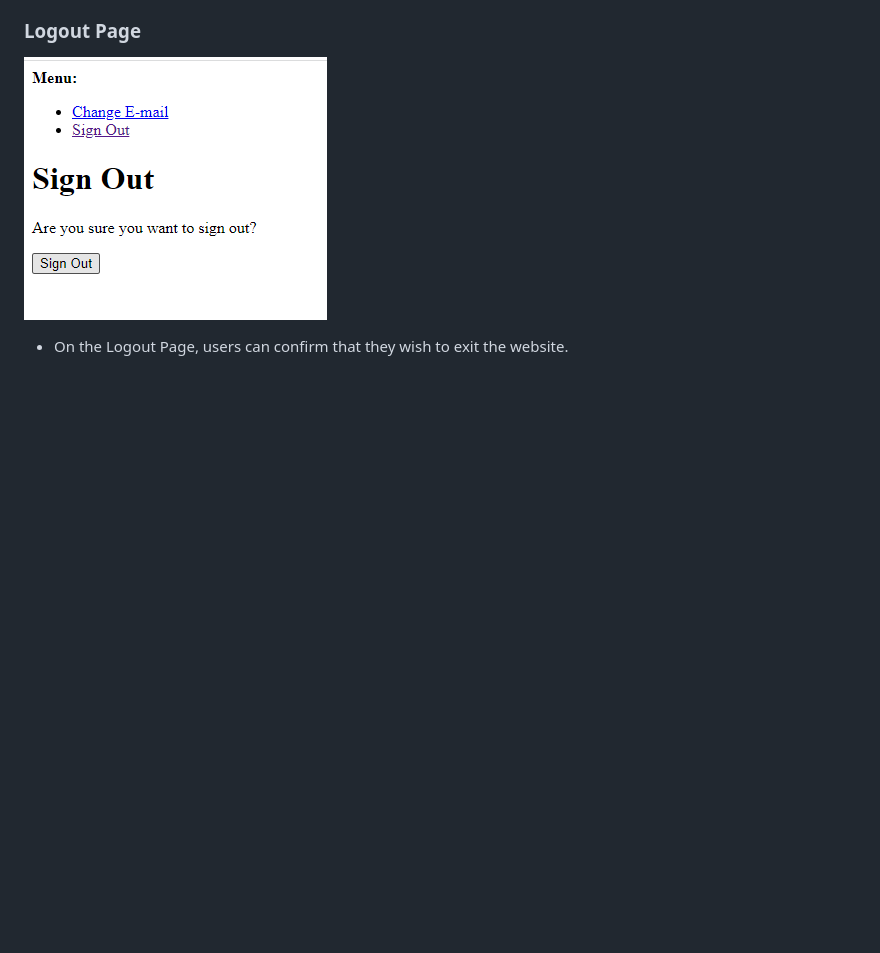
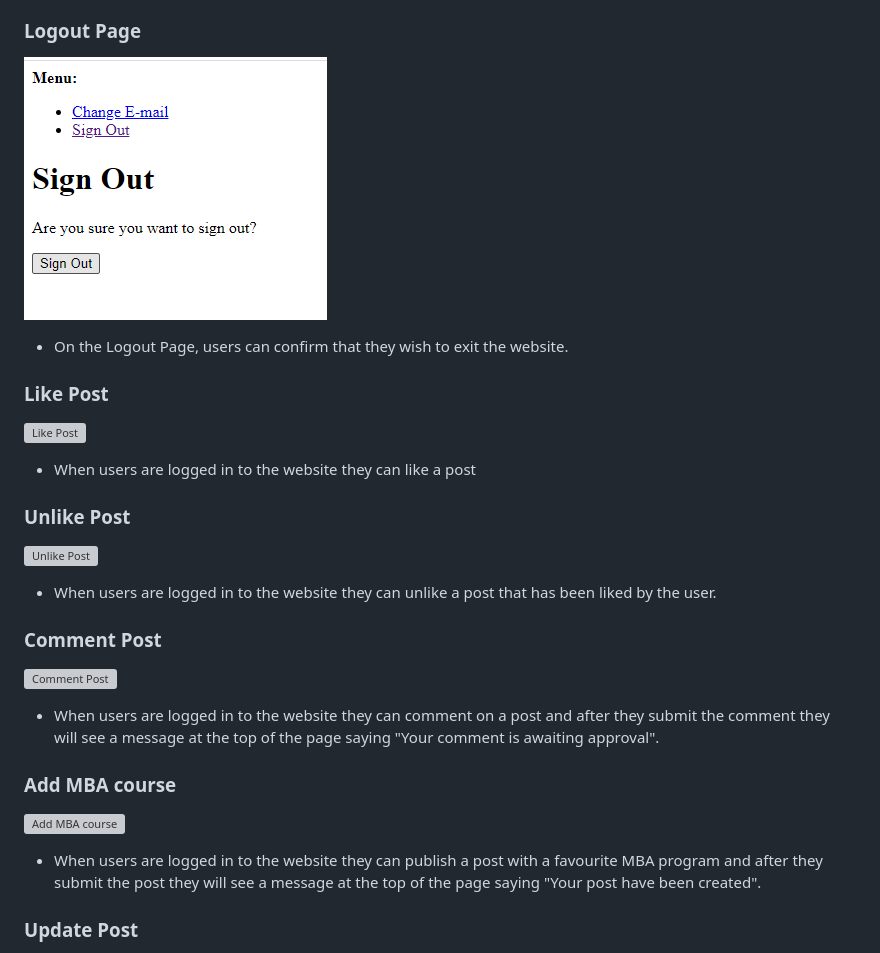
Before and after one commit to Zaurtime/mbaforceo, a Markdown page: README.md, the part around one of its changes. GitHub-like rendering; blank space fills up the shorter version; grey boxes are pictures that could not be loaded.

Commit message:
Update README with more details about project4

```diff
--- a/README.md
+++ b/README.md
@@ -139,3 +139,31 @@ superuser they have access to the buttons for deleting or updating comments.
 ![Logout Page](./images/SignOutSure.png)
 
 * On the Logout Page, users can confirm that they wish to exit the website.
+
+### Like Post
+
+![Like Post](.)
+* When users are logged in to the website they can like a post <br>
+
+### Unlike Post
+
+![Unlike Post](.)
+
+* When users are logged in to the website they can unlike a post that has been liked by the user.<br>
+
+### Comment Post
+
+![Comment Post](.)
+
+* When users are logged in to the website they can comment on a post and after they submit the comment they will see a
+  message at the top of the page saying "Your comment is awaiting approval".<br>
+
+### Add MBA course
+
+![Add MBA course](.)
+
+* When users are logged in to the website they can publish a post with a favourite MBA program and after they submit the
+post they will see a message at the top of the page saying "Your post have been created".<br>
+
+### Update Post
+
```
Also changed, not shown: other parts of README.md (+86 -0 lines).
